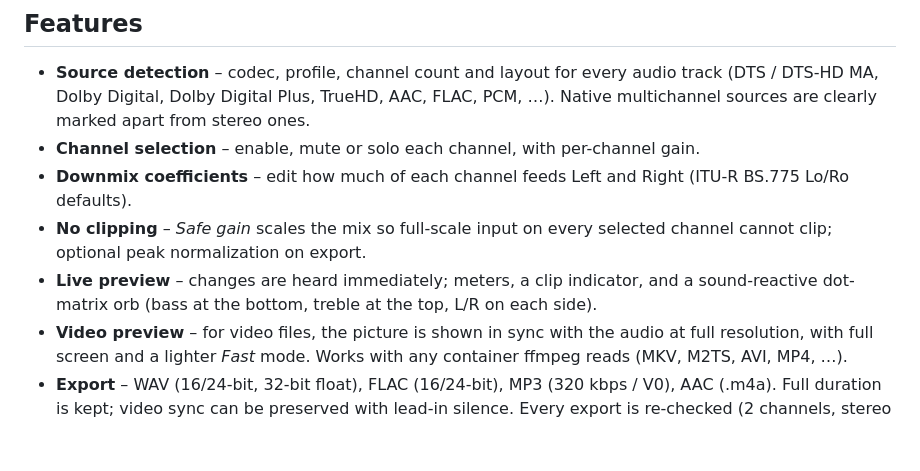
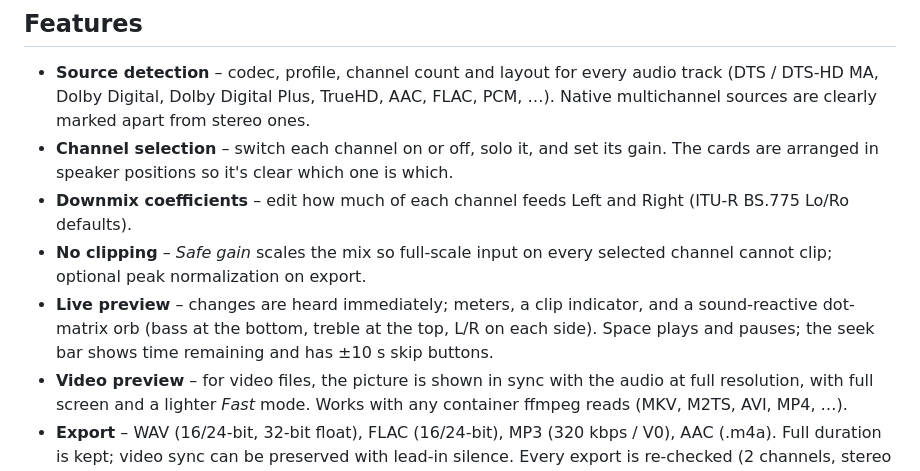
Before and after one commit to madesh-ops/channel-picker, a Markdown page: README.md, the part around one of its changes. Rendered like a GitHub page; blank space fills up the shorter version.

```diff
--- a/README.md
+++ b/README.md
@@ -47,13 +46,15 @@ first time. Choose **More info → Run anyway**.
 - **Source detection** – codec, profile, channel count and layout for every audio track
   (DTS / DTS-HD MA, Dolby Digital, Dolby Digital Plus, TrueHD, AAC, FLAC, PCM, …).
   Native multichannel sources are clearly marked apart from stereo ones.
-- **Channel selection** – enable, mute or solo each channel, with per-channel gain.
+- **Channel selection** – switch each channel on or off, solo it, and set its gain. The cards are
+  arranged in speaker positions so it's clear which one is which.
 - **Downmix coefficients** – edit how much of each channel feeds Left and Right
   (ITU-R BS.775 Lo/Ro defaults).
 - **No clipping** – *Safe gain* scales the mix so full-scale input on every selected channel cannot
   clip; optional peak normalization on export.
 - **Live preview** – changes are heard immediately; meters, a clip indicator, and a
   sound-reactive dot-matrix orb (bass at the bottom, treble at the top, L/R on each side).
+  Space plays and pauses; the seek bar shows time remaining and has ±10 s skip buttons.
 - **Video preview** – for video files, the picture is shown in sync with the audio at full
   resolution, with full screen and a lighter *Fast* mode. Works with any container ffmpeg reads
   (MKV, M2TS, AVI, MP4, …).
```
Also changed, not shown: other parts of README.md (+9 -10 lines), docs/screenshot-export.jpg, docs/screenshot-light.jpg (added), docs/screenshot-main.jpg.
